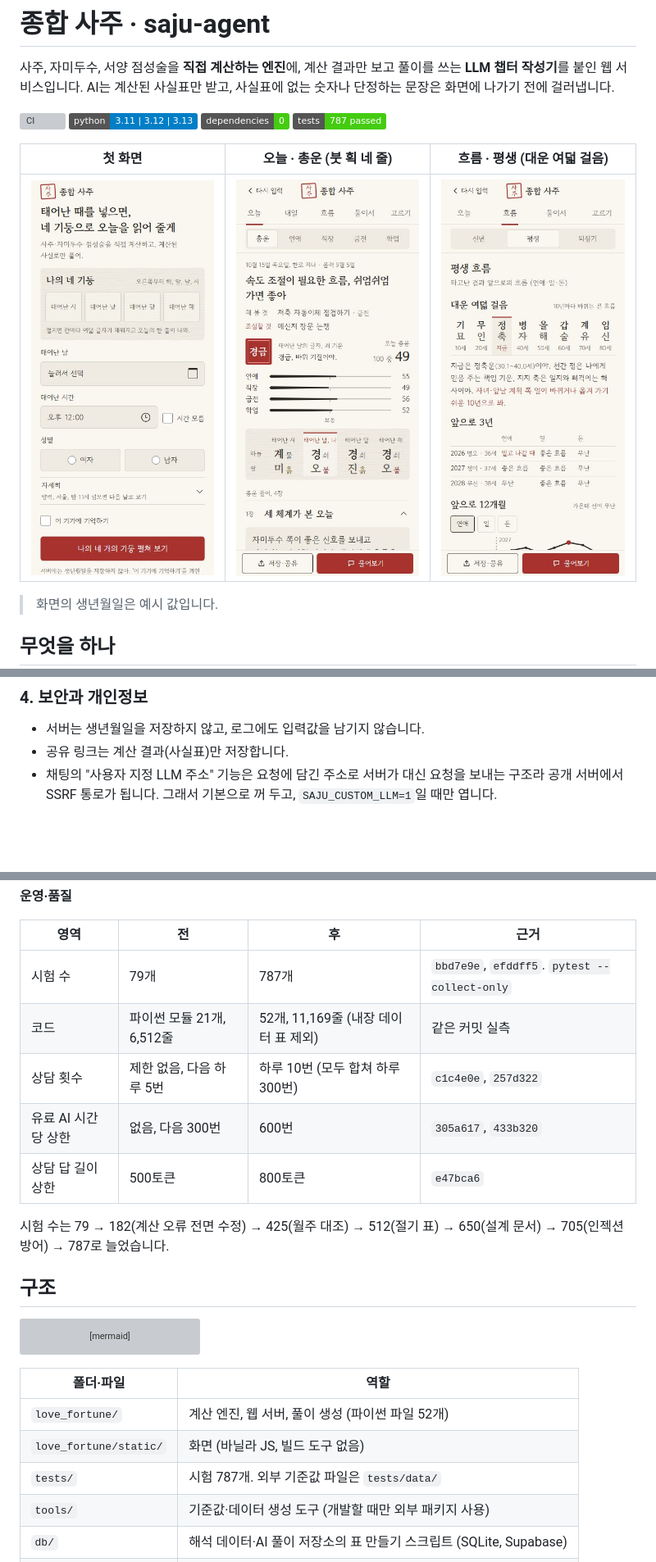
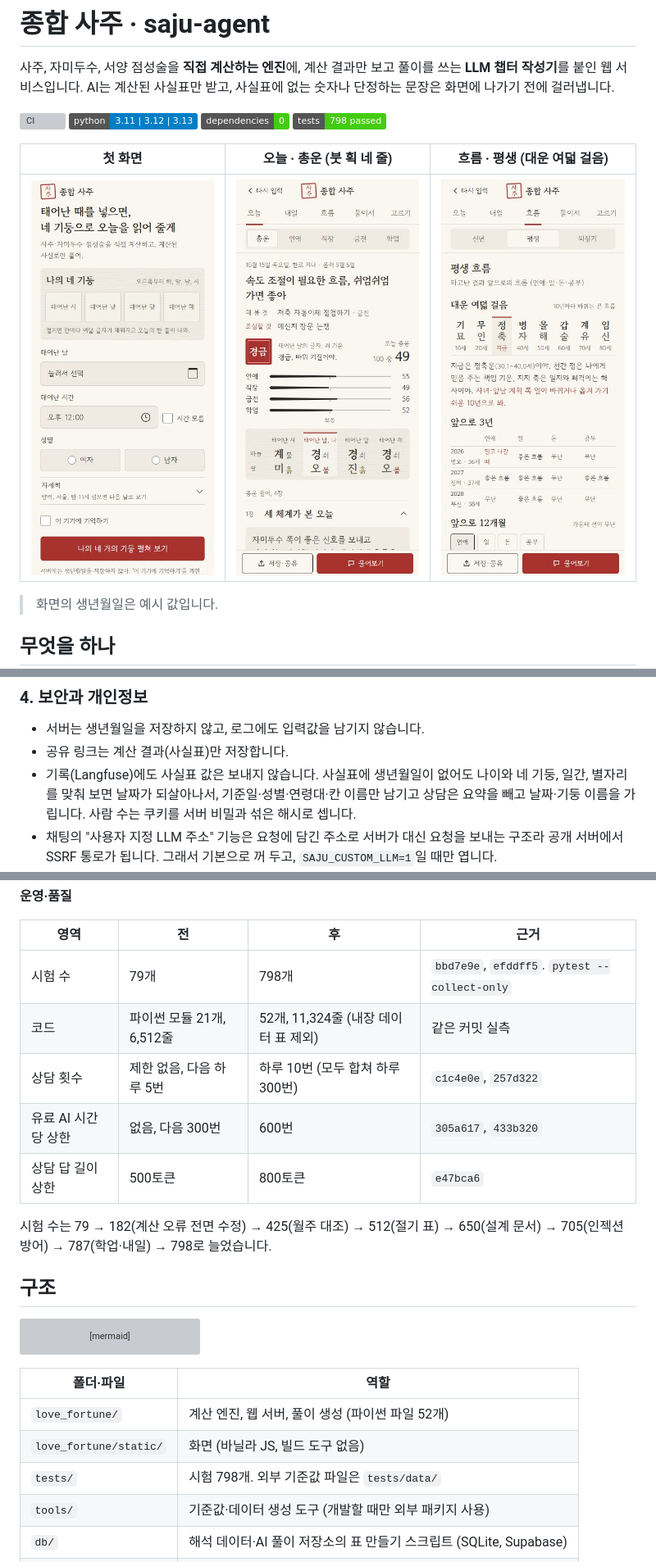
Before and after one commit to seungwook-kim/saju-agent, a Markdown page: README.md, 3 parts joined by grey strips. Shown at 82% size. GitHub-like rendering; pictures changed too: docs/images/life.jpg; badges without logos; blank space fills up the shorter version; grey boxes are pictures that could not be loaded.

Commit message:
README·캡처: 시험 798개, 챕터 58개, 평생 캡처(공부 칸), Langfuse 가리기 설명

```diff
--- a/README.md
+++ b/README.md
@@ -6,7 +6,7 @@ AI는 계산된 사실표만 받고, 사실표에 없는 숫자나 단정하는
 [![CI](https://github.com/seungwook-kim/saju-agent/actions/workflows/ci.yml/badge.svg)](https://github.com/seungwook-kim/saju-agent/actions/workflows/ci.yml)
 ![Python](https://img.shields.io/badge/python-3.11%20%7C%203.12%20%7C%203.13-blue)
 ![dependencies](https://img.shields.io/badge/dependencies-0-brightgreen)
-![tests](https://img.shields.io/badge/tests-787%20passed-brightgreen)
+![tests](https://img.shields.io/badge/tests-798%20passed-brightgreen)
 
 | 첫 화면 | 오늘 · 총운 (붓 획 네 줄) | 흐름 · 평생 (대운 여덟 걸음) |
 |---|---|---|
@@ -57,6 +57,7 @@ AI는 계산된 사실표만 받고, 사실표에 없는 숫자나 단정하는
 ### 4. 보안과 개인정보
 - 서버는 생년월일을 저장하지 않고, 로그에도 입력값을 남기지 않습니다.
 - 공유 링크는 계산 결과(사실표)만 저장합니다.
+- 기록(Langfuse)에도 사실표 값은 보내지 않습니다. 사실표에 생년월일이 없어도 나이와 네 기둥, 일간, 별자리를 맞춰 보면 날짜가 되살아나서, 기준일·성별·연령대·칸 이름만 남기고 상담은 요약을 빼고 날짜·기둥 이름을 가립니다. 사람 수는 쿠키를 서버 비밀과 섞은 해시로 셉니다.
 - 채팅의 "사용자 지정 LLM 주소" 기능은 요청에 담긴 주소로 서버가 대신 요청을 보내는 구조라 공개 서버에서 SSRF 통로가 됩니다. 그래서 기본으로 꺼 두고, `SAJU_CUSTOM_LLM=1`일 때만 엽니다.
 - 상담 채팅은 프롬프트 인젝션을 여러 겹으로 막습니다 (`injection.py`): 보이지 않는 문자 정리, 우회 글자까지 보는 탐지, 서버가 서명한 상담사 답만 믿는 대화 기록, 사용자 글을 가두는 울타리, 지시문이 새는 답 버리기.
 
@@ -111,13 +112,13 @@ AI는 계산된 사실표만 받고, 사실표에 없는 숫자나 단정하는
 
 | 영역 | 전 | 후 | 근거 |
 |---|---|---|---|
-| 시험 수 | 79개 | 787개 | `bbd7e9e`, `efddff5`. `pytest --collect-only` |
-| 코드 | 파이썬 모듈 21개, 6,512줄 | 52개, 11,169줄 (내장 데이터 표 제외) | 같은 커밋 실측 |
+| 시험 수 | 79개 | 798개 | `bbd7e9e`, `efddff5`. `pytest --collect-only` |
+| 코드 | 파이썬 모듈 21개, 6,512줄 | 52개, 11,324줄 (내장 데이터 표 제외) | 같은 커밋 실측 |
 | 상담 횟수 | 제한 없음, 다음 하루 5번 | 하루 10번 (모두 합쳐 하루 300번) | `c1c4e0e`, `257d322` |
 | 유료 AI 시간당 상한 | 없음, 다음 300번 | 600번 | `305a617`, `433b320` |
 | 상담 답 길이 상한 | 500토큰 | 800토큰 | `e47bca6` |
 
-시험 수는 79 → 182(계산 오류 전면 수정) → 425(월주 대조) → 512(절기 표) → 650(설계 문서) → 705(인젝션 방어) → 787로 늘었습니다.
+시험 수는 79 → 182(계산 오류 전면 수정) → 425(월주 대조) → 512(절기 표) → 650(설계 문서) → 705(인젝션 방어) → 787(학업·내일) → 798로 늘었습니다.
 
 ## 구조
 
@@ -140,7 +141,7 @@ flowchart LR
 |---|---|
 | `love_fortune/` | 계산 엔진, 웹 서버, 풀이 생성 (파이썬 파일 52개) |
 | `love_fortune/static/` | 화면 (바닐라 JS, 빌드 도구 없음) |
-| `tests/` | 시험 787개. 외부 기준값 파일은 `tests/data/` |
+| `tests/` | 시험 798개. 외부 기준값 파일은 `tests/data/` |
 | `tools/` | 기준값·데이터 생성 도구 (개발할 때만 외부 패키지 사용) |
 | `db/` | 해석 데이터·AI 풀이 저장소의 표 만들기 스크립트 (SQLite, Supabase) |
 | `docs/GUIDE.md` | 자세한 실행법, 운세 체계, 데이터 출처 |
```
Also changed, not shown: other parts of README.md (+2 -2 lines), 1 other file.
